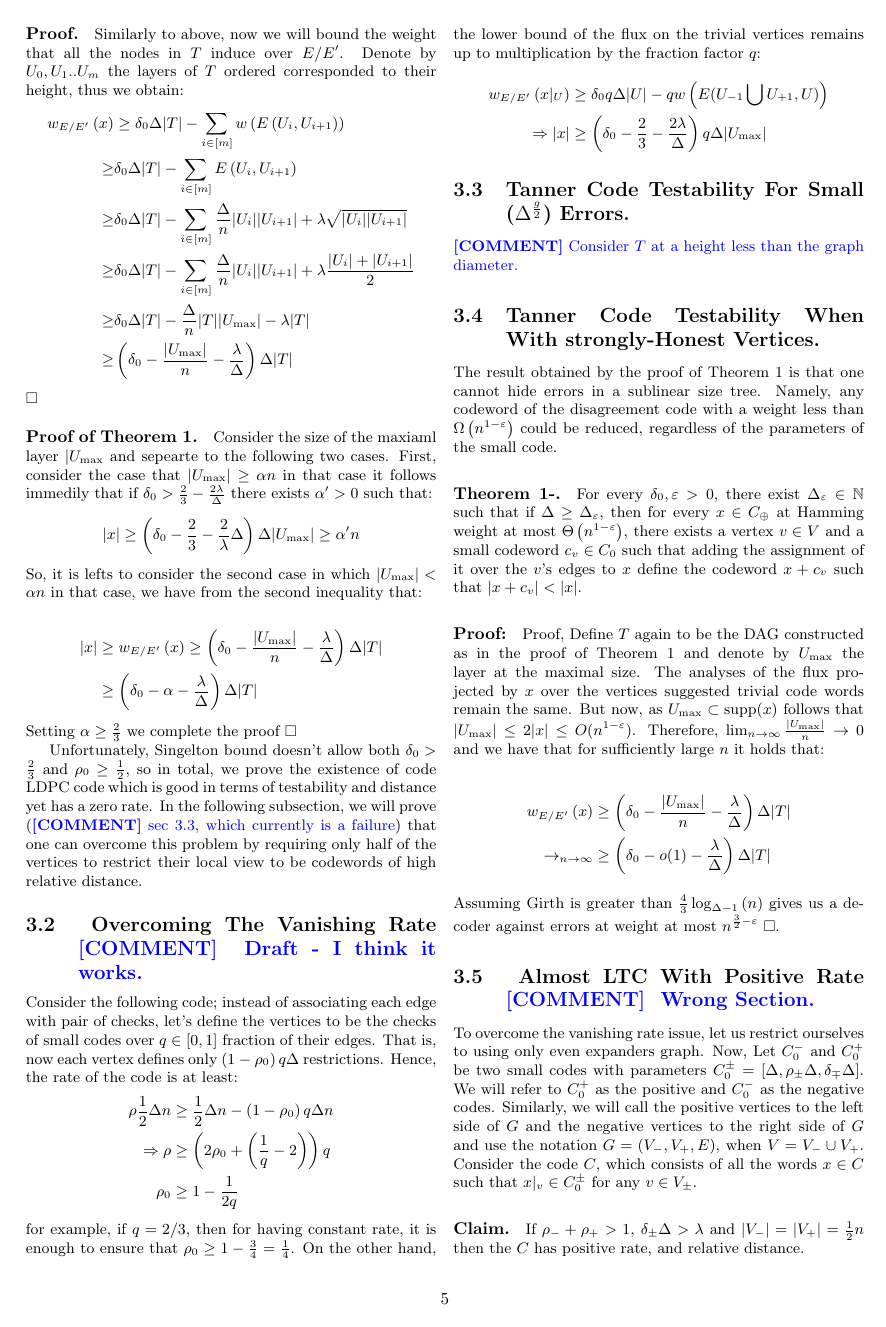
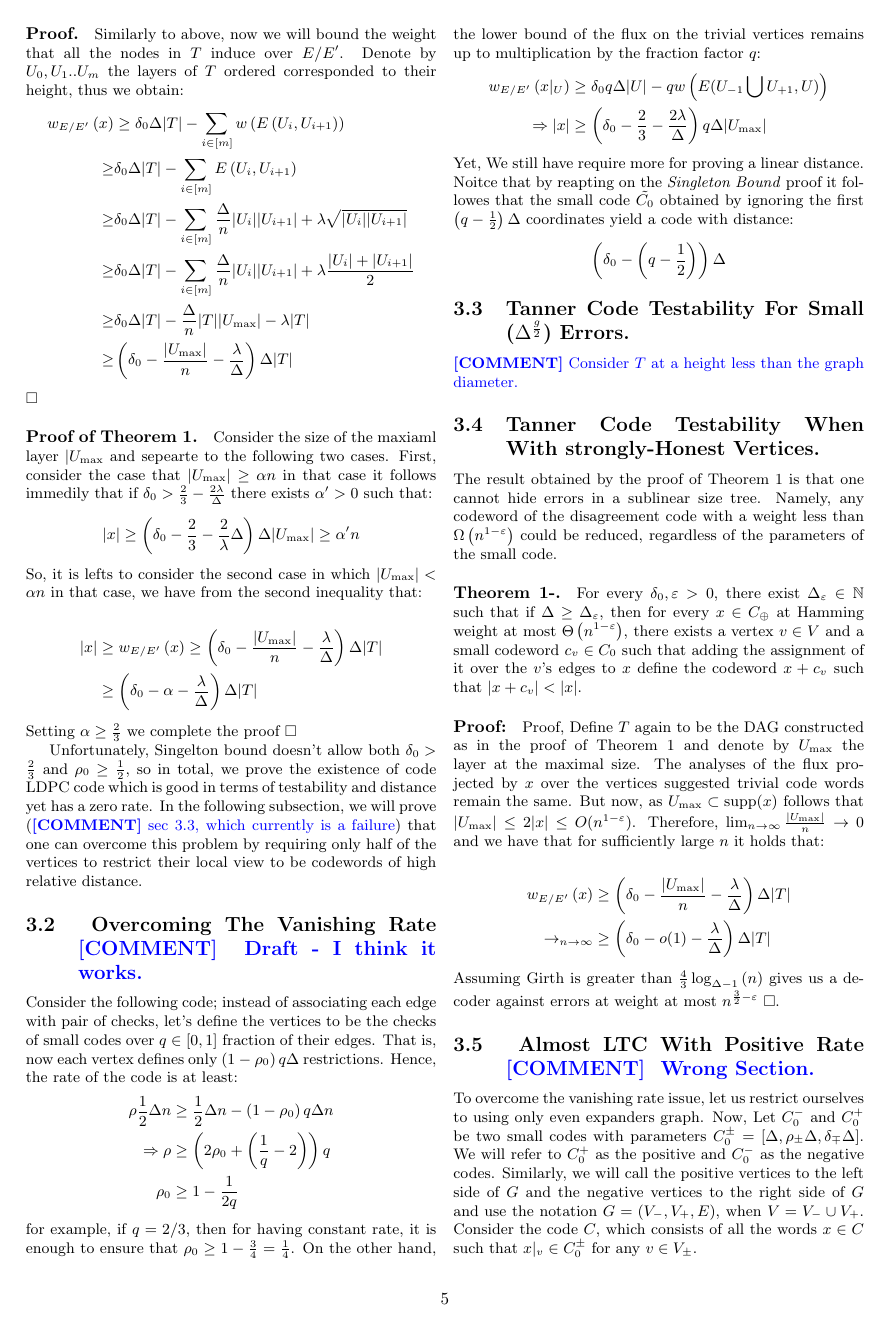
Before and after one commit to dudupo/Academic, a LaTeX document (projects/NLTES_project/ldpc_ltc.tex): page 5 of 8. The pictures show the PDF file projects/pdfs/ldpc_ltc.pdf that the author committed with the source.

Commit message:
compiling -Mon Jan 23 01:10:00 PM IST 2023

```diff
--- a/projects/NLTES_project/ldpc_ltc.tex
+++ b/projects/NLTES_project/ldpc_ltc.tex
@@ -358,6 +358,12 @@
       \Rightarrow |x| & \ge \left(  \delta_{0} - \frac{2}{3} - \frac{2\lambda}{\Delta} \right) q \Delta|U_{\max}|
     \end{split}
   \end{equation*}
+  Yet, We still have require more for proving a linear distance. Noitce that by reapting on the \emph{Singleton Bound} proof it followes that the small code $\tilde{C_{0}}$ obtained by ignoring the first $ \left( q - \frac{1}{2} \right) \Delta $ coordinates yield a code with distance:
+  \begin{equation*}
+    \begin{split}
+      \left( \delta_{0} - \left( q - \frac{1}{2} \right) \right)\Delta
+    \end{split}
+  \end{equation*}
 
   \subsection{Tanner Code Testability For Small ($ \Delta^{\frac{g}{2}} $) Errors.}
   \ctt{Consider $T$ at a height less than the graph diameter.  }
```
Also changed, not shown: projects/pdfs/ldpc_ltc.pdf.
